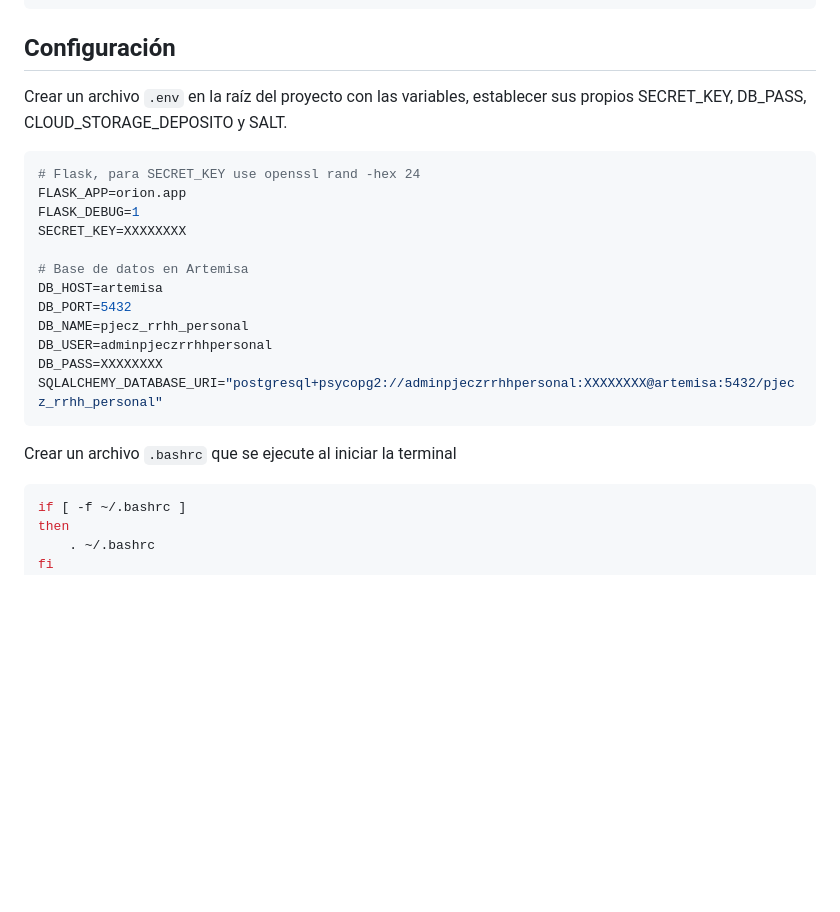
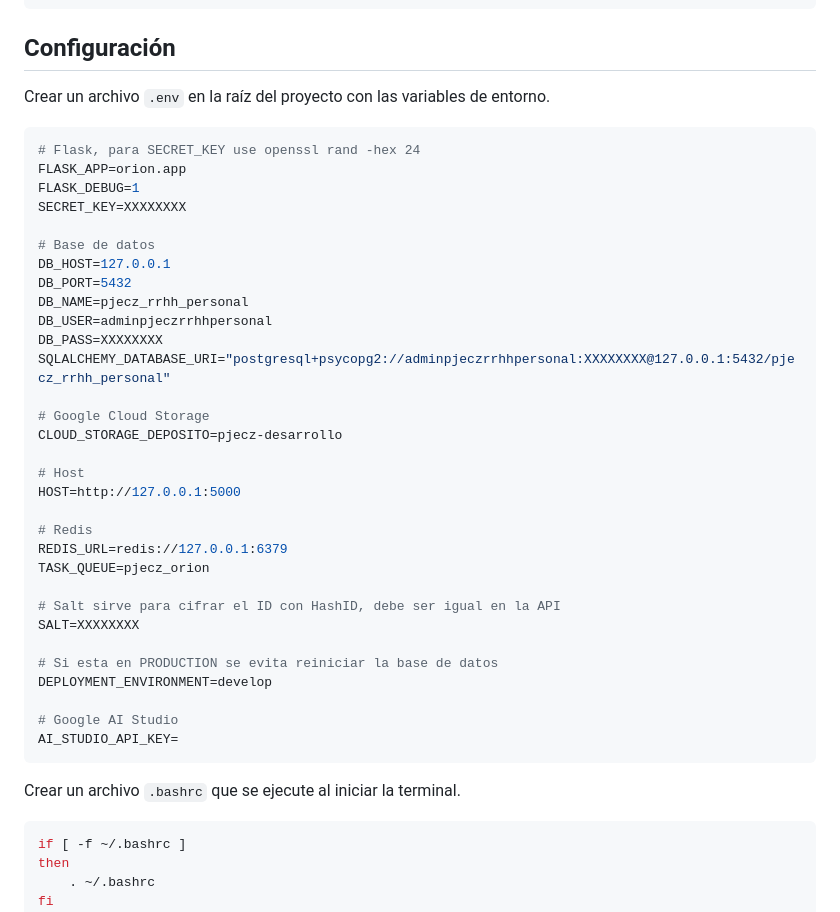
Before and after one commit to PJECZ/pjecz-orion-flask, a Markdown page: README.md, the part around the change. Rendered like a GitHub page; blank space fills up the shorter version.

Commit message:
Mas correcciones

````diff
--- a/README.md
+++ b/README.md
@@ -56,7 +56,7 @@ poetry install
 
 ## Configuración
 
-Crear un archivo `.env` en la raíz del proyecto con las variables, establecer sus propios SECRET_KEY, DB_PASS, CLOUD_STORAGE_DEPOSITO y SALT.
+Crear un archivo `.env` en la raíz del proyecto con las variables de entorno.
 
 ```bash
 # Flask, para SECRET_KEY use openssl rand -hex 24
@@ -64,16 +64,35 @@ FLASK_APP=orion.app
 FLASK_DEBUG=1
 SECRET_KEY=XXXXXXXX
 
-# Base de datos en Artemisa
-DB_HOST=artemisa
+# Base de datos
+DB_HOST=127.0.0.1
 DB_PORT=5432
 DB_NAME=pjecz_rrhh_personal
 DB_USER=adminpjeczrrhhpersonal
 DB_PASS=XXXXXXXX
-SQLALCHEMY_DATABASE_URI="postgresql+psycopg2://adminpjeczrrhhpersonal:XXXXXXXX@artemisa:5432/pjecz_rrhh_personal"
+SQLALCHEMY_DATABASE_URI="postgresql+psycopg2://adminpjeczrrhhpersonal:XXXXXXXX@127.0.0.1:5432/pjecz_rrhh_personal"
+
+# Google Cloud Storage
+CLOUD_STORAGE_DEPOSITO=pjecz-desarrollo
+
+# Host
+HOST=http://127.0.0.1:5000
+
+# Redis
+REDIS_URL=redis://127.0.0.1:6379
+TASK_QUEUE=pjecz_orion
+
+# Salt sirve para cifrar el ID con HashID, debe ser igual en la API
+SALT=XXXXXXXX
+
+# Si esta en PRODUCTION se evita reiniciar la base de datos
+DEPLOYMENT_ENVIRONMENT=develop
+
+# Google AI Studio
+AI_STUDIO_API_KEY=
 ```
 
-Crear un archivo `.bashrc` que se ejecute al iniciar la terminal
+Crear un archivo `.bashrc` que se ejecute al iniciar la terminal.
 
 ```bash
 if [ -f ~/.bashrc ]
````
